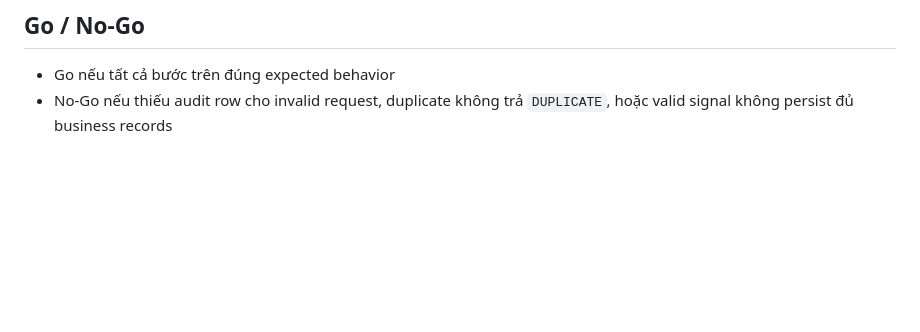
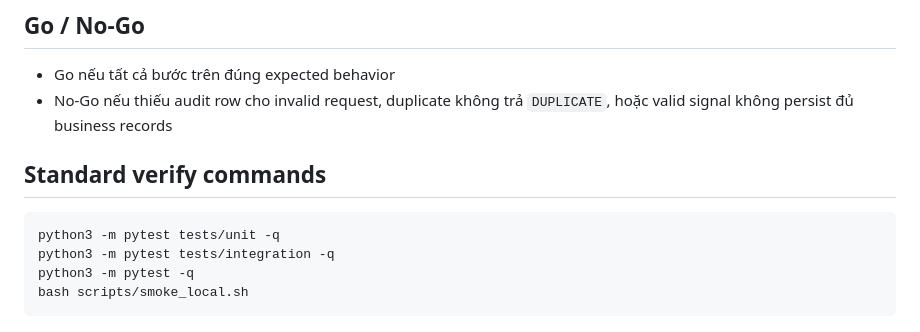
Before and after one commit to minhhq-a1/telegram-signal-bot, a Markdown page: docs/LOCAL_SMOKE_CHECKLIST.md, the part around the change. Rendered like a GitHub page; blank space fills up the shorter version.

````diff
--- a/docs/LOCAL_SMOKE_CHECKLIST.md
+++ b/docs/LOCAL_SMOKE_CHECKLIST.md
@@ -110,3 +110,13 @@ Expected:
 
 - Go nếu tất cả bước trên đúng expected behavior
 - No-Go nếu thiếu audit row cho invalid request, duplicate không trả `DUPLICATE`, hoặc valid signal không persist đủ business records
+
+
+## Standard verify commands
+
+```bash
+python3 -m pytest tests/unit -q
+python3 -m pytest tests/integration -q
+python3 -m pytest -q
+bash scripts/smoke_local.sh
+```
````
Also changed, not shown: README.md (+14 -5 lines), docs/DEVELOPMENT_WORKFLOW_V12.md (added, +481 -0 lines).
